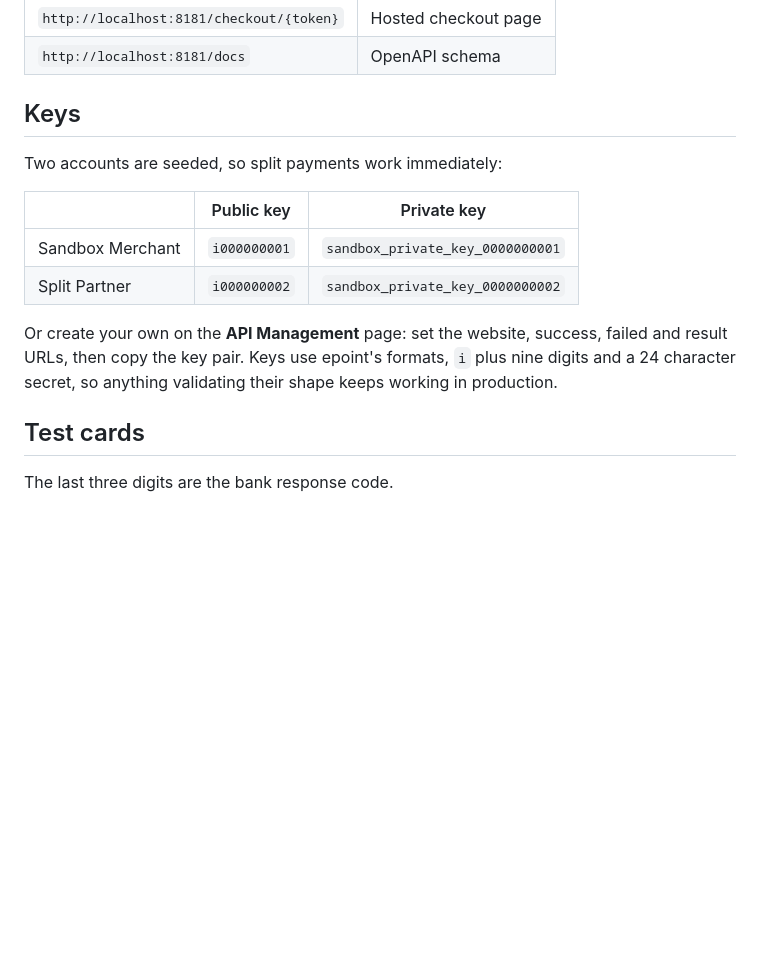
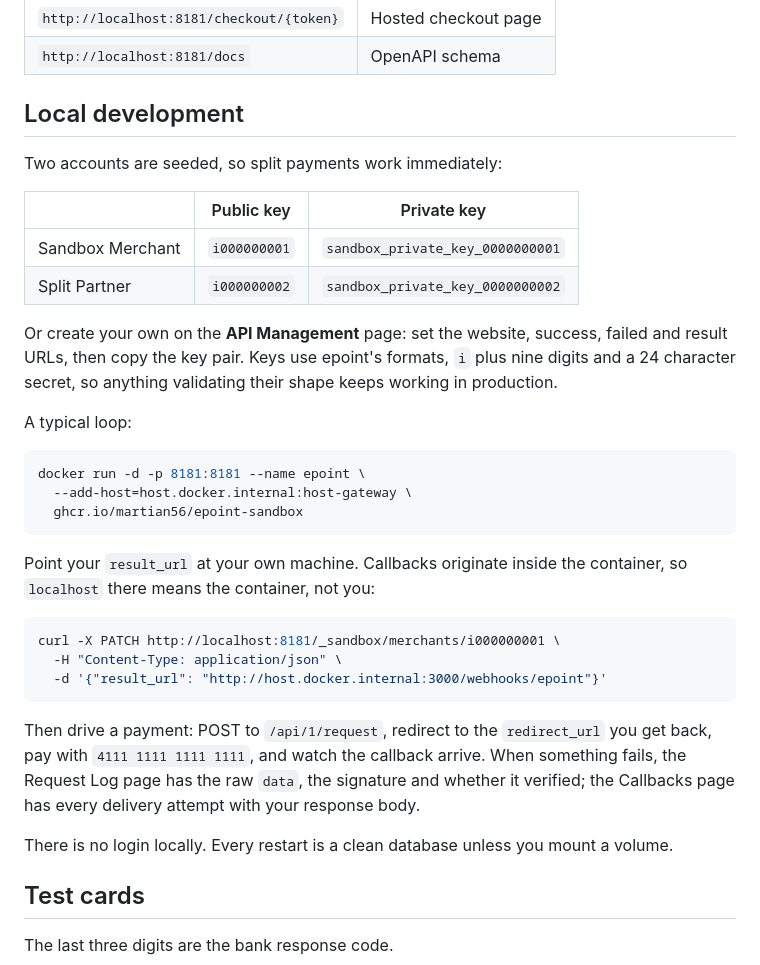
Before and after one commit to martian56/epoint-sandbox, a Markdown page: README.md, the part around one of its changes. GitHub-like rendering; blank space fills up the shorter version.

````diff
--- a/README.md
+++ b/README.md
@@ -24,7 +24,7 @@ Every path under `/api/1/` matches production, so nothing else changes.
 | `http://localhost:8181/checkout/{token}` | Hosted checkout page |
 | `http://localhost:8181/docs` | OpenAPI schema |
 
-## Keys
+## Local development
 
 Two accounts are seeded, so split payments work immediately:
 
@@ -36,6 +36,30 @@ Two accounts are seeded, so split payments work immediately:
 Or create your own on the **API Management** page: set the website, success, failed and result
 URLs, then copy the key pair. Keys use epoint's formats, `i` plus nine digits and a 24 character
 secret, so anything validating their shape keeps working in production.
+
+A typical loop:
+
+```bash
+docker run -d -p 8181:8181 --name epoint \
+  --add-host=host.docker.internal:host-gateway \
+  ghcr.io/martian56/epoint-sandbox
+```
+
+Point your `result_url` at your own machine. Callbacks originate inside the container, so
+`localhost` there means the container, not you:
+
+```bash
+curl -X PATCH http://localhost:8181/_sandbox/merchants/i000000001 \
+  -H "Content-Type: application/json" \
+  -d '{"result_url": "http://host.docker.internal:3000/webhooks/epoint"}'
+```
+
+Then drive a payment: POST to `/api/1/request`, redirect to the `redirect_url` you get back, pay
+with `4111 1111 1111 1111`, and watch the callback arrive. When something fails, the Request Log
+page has the raw `data`, the signature and whether it verified; the Callbacks page has every
+delivery attempt with your response body.
+
+There is no login locally. Every restart is a clean database unless you mount a volume.
 
 ## Test cards
 
````
Also changed, not shown: other parts of README.md (+35 -32 lines).
